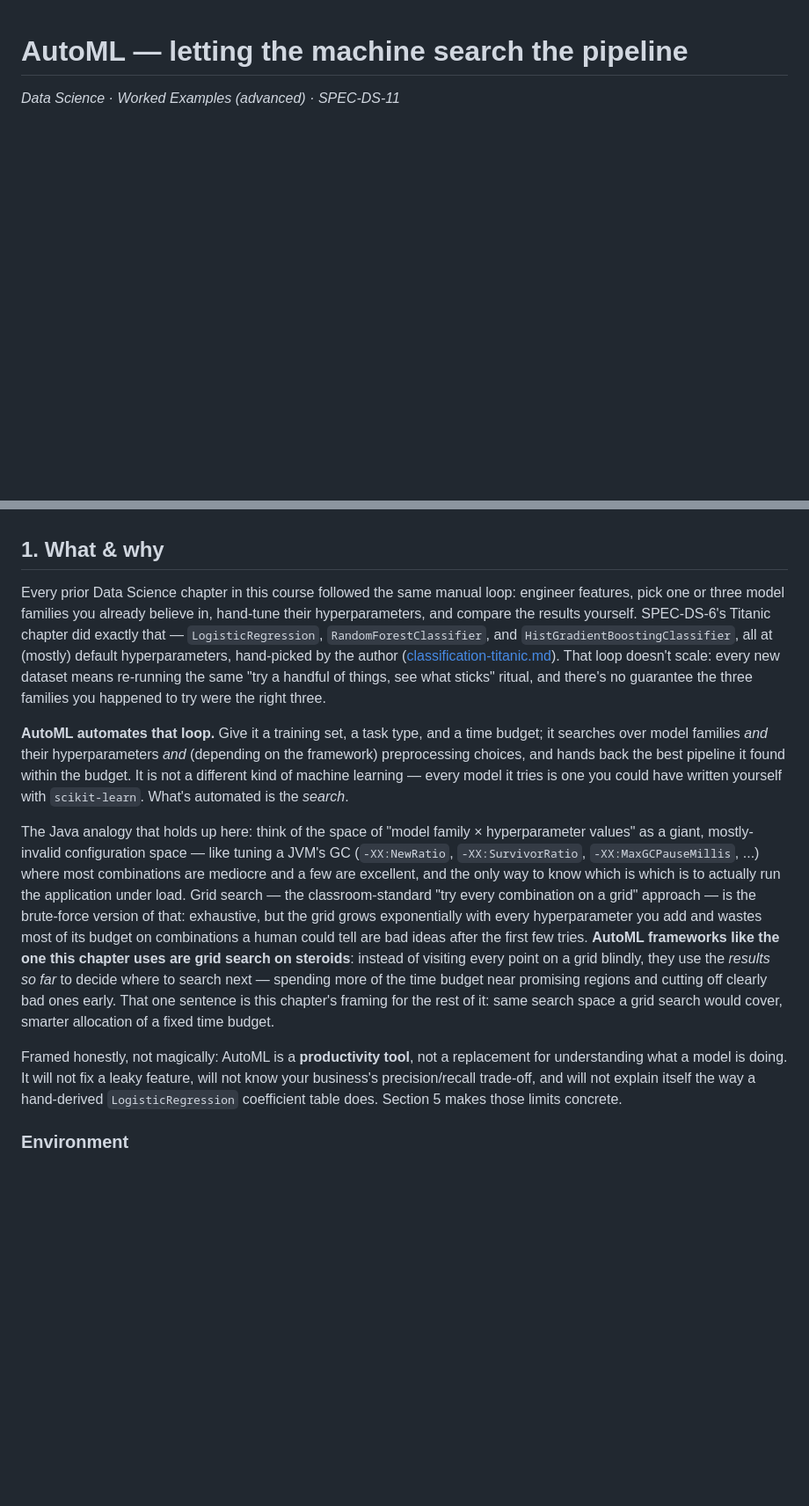
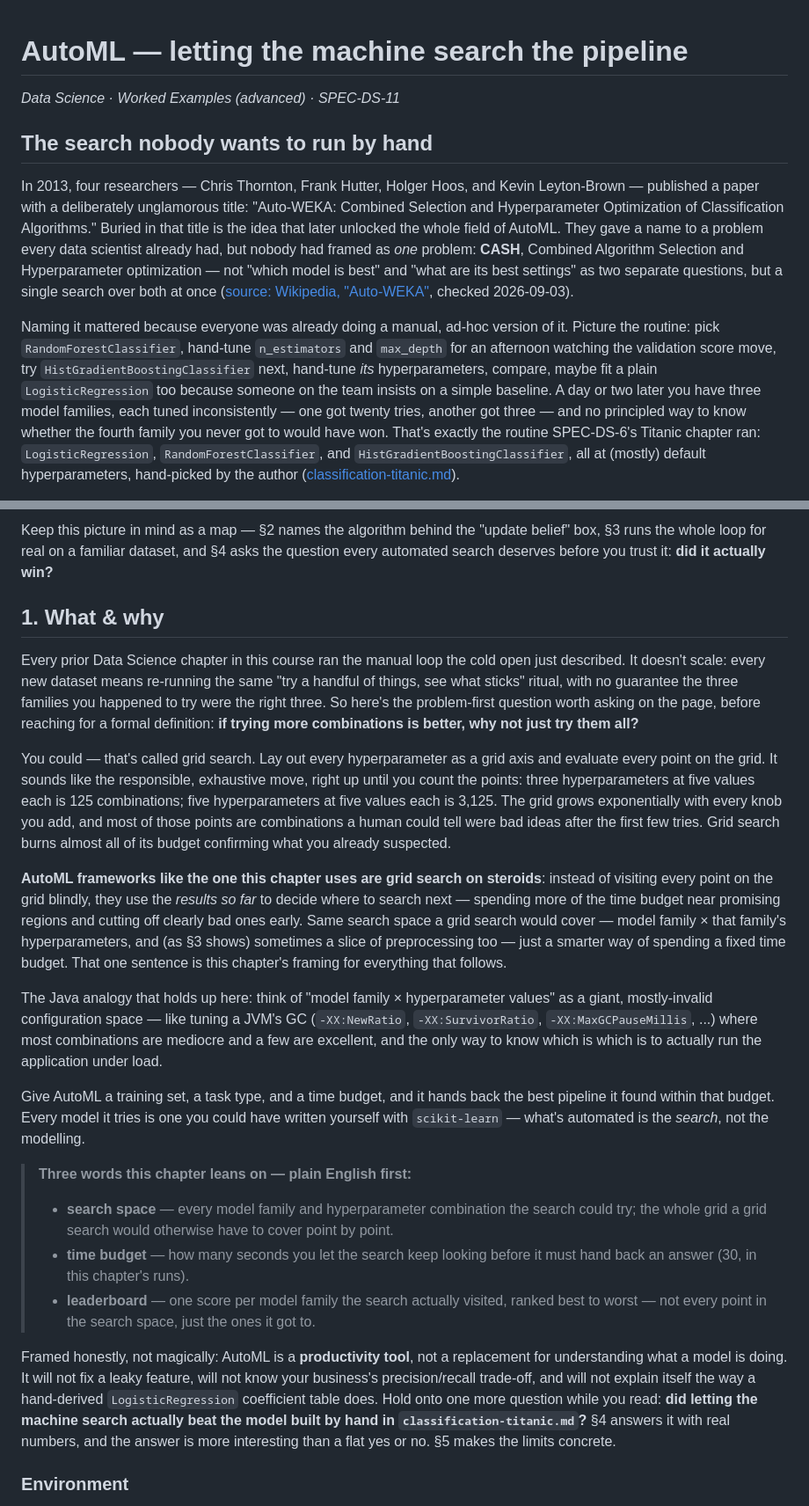
Before and after one commit to b1ck0/ds_ml_ai_starter, a Markdown page: 01-data-science/03-worked-examples/11-automl.md, 2 parts joined by grey strips. Shown at 88% size. GitHub-like rendering; blank space fills up the shorter version.

```diff
--- a/01-data-science/03-worked-examples/11-automl.md
+++ b/01-data-science/03-worked-examples/11-automl.md
@@ -2,3 +2,25 @@
 
 *Data Science · Worked Examples (advanced) · SPEC-DS-11*
 
+## The search nobody wants to run by hand
+
+In 2013, four researchers — Chris Thornton, Frank Hutter, Holger Hoos, and Kevin Leyton-Brown —
+published a paper with a deliberately unglamorous title: "Auto-WEKA: Combined Selection and
+Hyperparameter Optimization of Classification Algorithms." Buried in that title is the idea that
+later unlocked the whole field of AutoML. They gave a name to a problem every data scientist
+already had, but nobody had framed as *one* problem: **CASH**, Combined Algorithm Selection and
+Hyperparameter optimization — not "which model is best" and "what are its best settings" as two
+separate questions, but a single search over both at once
+([source: Wikipedia, "Auto-WEKA"](https://en.wikipedia.org/wiki/Auto-WEKA), checked 2026-09-03).
+
+Naming it mattered because everyone was already doing a manual, ad-hoc version of it. Picture the
+routine: pick `RandomForestClassifier`, hand-tune `n_estimators` and `max_depth` for an afternoon
+watching the validation score move, try `HistGradientBoostingClassifier` next, hand-tune *its*
+hyperparameters, compare, maybe fit a plain `LogisticRegression` too because someone on the team
+insists on a simple baseline. A day or two later you have three model families, each tuned
+inconsistently — one got twenty tries, another got three — and no principled way to know whether
+the fourth family you never got to would have won. That's exactly the routine SPEC-DS-6's Titanic
+chapter ran: `LogisticRegression`, `RandomForestClassifier`, and `HistGradientBoostingClassifier`,
+all at (mostly) default hyperparameters, hand-picked by the author
+([classification-titanic.md](06-classification-titanic.md)).
+
@@ -5,37 +44,53 @@
+Keep this picture in mind as a map — §2 names the algorithm behind the "update belief" box, §3
+runs the whole loop for real on a familiar dataset, and §4 asks the question every automated
+search deserves before you trust it: **did it actually win?**
+
 ## 1. What & why
 
-Every prior Data Science chapter in this course followed the same manual loop: engineer features,
-pick one or three model families you already believe in, hand-tune their hyperparameters, and
-compare the results yourself. SPEC-DS-6's Titanic chapter did exactly that — `LogisticRegression`,
-`RandomForestClassifier`, and `HistGradientBoostingClassifier`, all at (mostly) default
-hyperparameters, hand-picked by the author
-([classification-titanic.md](06-classification-titanic.md)). That loop doesn't scale: every new dataset
-means re-running the same "try a handful of things, see what sticks" ritual, and there's no guarantee
-the three families you happened to try were the right three.
+Every prior Data Science chapter in this course ran the manual loop the cold open just described.
+It doesn't scale: every new dataset means re-running the same "try a handful of things, see what
+sticks" ritual, with no guarantee the three families you happened to try were the right three. So
+here's the problem-first question worth asking on the page, before reaching for a formal
+definition: **if trying more combinations is better, why not just try them all?**
 
-**AutoML automates that loop.** Give it a training set, a task type, and a time budget; it searches
-over model families *and* their hyperparameters *and* (depending on the framework) preprocessing
-choices, and hands back the best pipeline it found within the budget. It is not a different kind of
-machine learning — every model it tries is one you could have written yourself with
-`scikit-learn`. What's automated is the *search*.
+You could — that's called grid search. Lay out every hyperparameter as a grid axis and evaluate
+every point on the grid. It sounds like the responsible, exhaustive move, right up until you count
+the points: three hyperparameters at five values each is 125 combinations; five hyperparameters at
+five values each is 3,125. The grid grows exponentially with every knob you add, and most of those
+points are combinations a human could tell were bad ideas after the first few tries. Grid search
+burns almost all of its budget confirming what you already suspected.
 
-The Java analogy that holds up here: think of the space of "model family × hyperparameter values" as
-a giant, mostly-invalid configuration space — like tuning a JVM's GC (`-XX:NewRatio`,
-`-XX:SurvivorRatio`, `-XX:MaxGCPauseMillis`, ...) where most combinations are mediocre and a few are
-excellent, and the only way to know which is which is to actually run the application under load.
-Grid search — the classroom-standard "try every combination on a grid" approach — is the brute-force
-version of that: exhaustive, but the grid grows exponentially with every hyperparameter you add and
-wastes most of its budget on combinations a human could tell are bad ideas after the first few tries.
-**AutoML frameworks like the one this chapter uses are grid search on steroids**: instead of visiting
-every point on a grid blindly, they use the *results so far* to decide where to search next —
-spending more of the time budget near promising regions and cutting off clearly bad ones early. That
-one sentence is this chapter's framing for the rest of it: same search space a grid search would
-cover, smarter allocation of a fixed time budget.
+**AutoML frameworks like the one this chapter uses are grid search on steroids**: instead of
+visiting every point on the grid blindly, they use the *results so far* to decide where to search
+next — spending more of the time budget near promising regions and cutting off clearly bad ones
+early. Same search space a grid search would cover — model family × that family's hyperparameters,
+and (as §3 shows) sometimes a slice of preprocessing too — just a smarter way of spending a fixed
+time budget. That one sentence is this chapter's framing for everything that follows.
+
+The Java analogy that holds up here: think of "model family × hyperparameter values" as a giant,
+mostly-invalid configuration space — like tuning a JVM's GC (`-XX:NewRatio`, `-XX:SurvivorRatio`,
+`-XX:MaxGCPauseMillis`, ...) where most combinations are mediocre and a few are excellent, and the
+only way to know which is which is to actually run the application under load.
+
+Give AutoML a training set, a task type, and a time budget, and it hands back the best pipeline it
+found within that budget. Every model it tries is one you could have written yourself with
+`scikit-learn` — what's automated is the *search*, not the modelling.
+
+> **Three words this chapter leans on — plain English first:**
+> - **search space** — every model family and hyperparameter combination the search could try; the
+>   whole grid a grid search would otherwise have to cover point by point.
+> - **time budget** — how many seconds you let the search keep looking before it must hand back an
+>   answer (30, in this chapter's runs).
+> - **leaderboard** — one score per model family the search actually visited, ranked best to
+>   worst — not every point in the search space, just the ones it got to.
 
 Framed honestly, not magically: AutoML is a **productivity tool**, not a replacement for
-understanding what a model is doing. It will not fix a leaky feature, will not know your business's
-precision/recall trade-off, and will not explain itself the way a hand-derived `LogisticRegression`
-coefficient table does. Section 5 makes those limits concrete.
+understanding what a model is doing. It will not fix a leaky feature, will not know your
+business's precision/recall trade-off, and will not explain itself the way a hand-derived
+`LogisticRegression` coefficient table does. Hold onto one more question while you read: **did
+letting the machine search actually beat the model built by hand in `classification-titanic.md`?**
+§4 answers it with real numbers, and the answer is more interesting than a flat yes or no. §5 makes
+the limits concrete.
 
 ### Environment
 
```
Also changed, not shown: other parts of 01-data-science/03-worked-examples/11-automl.md (+119 -63 lines).
